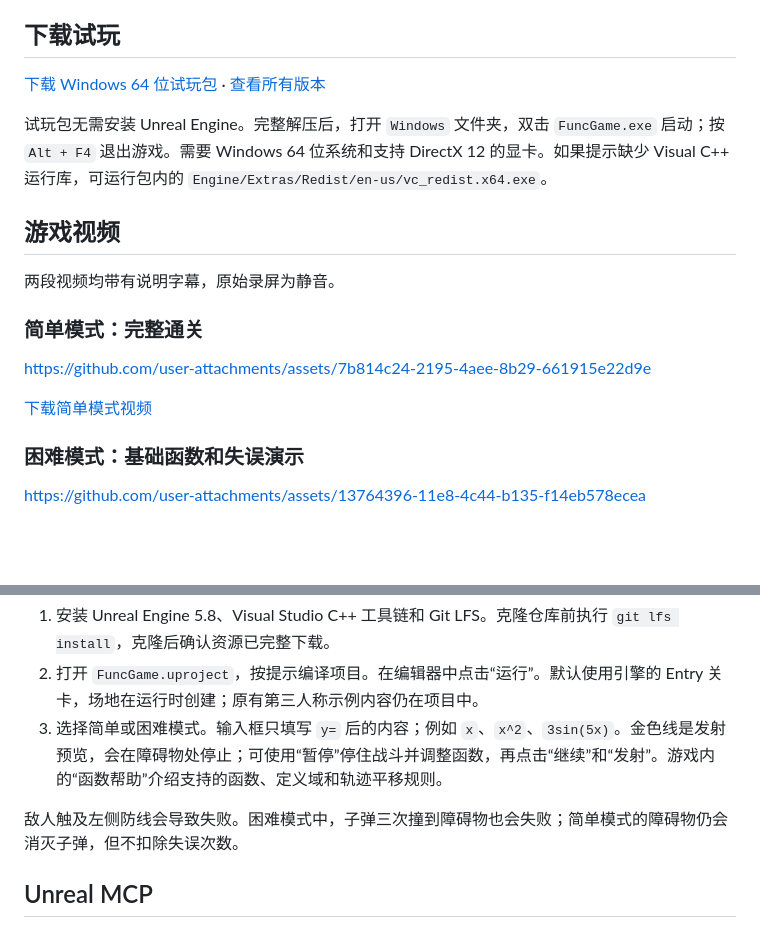
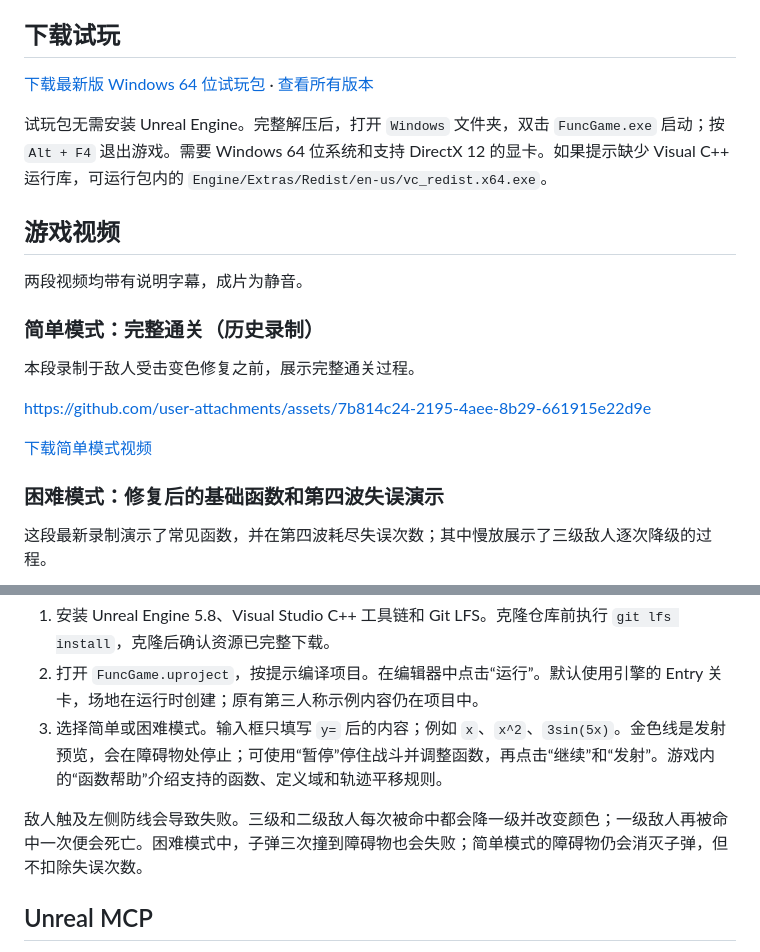
Before and after one commit to pikai-pk/FuncGame, a Markdown page: README.md, 2 parts joined by grey strips. Drawn GitHub-style; blank space fills up the shorter version.

Commit message:
Fix enemy tier visuals and refresh release videos

```diff
--- a/README.md
+++ b/README.md
@@ -4,15 +4,17 @@
 
 ## 下载试玩
 
-[下载 Windows 64 位试玩包](https://github.com/pikai-pk/FuncGame/releases/download/v0.1.0/FuncGame-Windows-Shipping-Release.zip) · [查看所有版本](https://github.com/pikai-pk/FuncGame/releases)
+[下载最新版 Windows 64 位试玩包](https://github.com/pikai-pk/FuncGame/releases/latest/download/FuncGame-Windows-Shipping-Release.zip) · [查看所有版本](https://github.com/pikai-pk/FuncGame/releases)
 
 试玩包无需安装 Unreal Engine。完整解压后，打开 `Windows` 文件夹，双击 `FuncGame.exe` 启动；按 `Alt + F4` 退出游戏。需要 Windows 64 位系统和支持 DirectX 12 的显卡。如果提示缺少 Visual C++ 运行库，可运行包内的 `Engine/Extras/Redist/en-us/vc_redist.x64.exe`。
 
 ## 游戏视频
 
-两段视频均带有说明字幕，原始录屏为静音。
+两段视频均带有说明字幕，成片为静音。
 
-### 简单模式：完整通关
+### 简单模式：完整通关（历史录制）
+
+本段录制于敌人受击变色修复之前，展示完整通关过程。
 
 https://github.com/user-attachments/assets/7b814c24-2195-4aee-8b29-661915e22d9e
 
@@ -20,5 +22,5 @@ https://github.com/user-attachments/assets/7b814c24-2195-4aee-8b29-661915e22d9e
 
-### 困难模式：基础函数和失误演示
+### 困难模式：修复后的基础函数和第四波失误演示
 
-https://github.com/user-attachments/assets/13764396-11e8-4c44-b135-f14eb578ecea
+这段最新录制演示了常见函数，并在第四波耗尽失误次数；其中慢放展示了三级敌人逐次降级的过程。
 
@@ -30,7 +34,7 @@ https://github.com/user-attachments/assets/13764396-11e8-4c44-b135-f14eb578ecea
 2. 打开 `FuncGame.uproject`，按提示编译项目。在编辑器中点击“运行”。默认使用引擎的 Entry 关卡，场地在运行时创建；原有第三人称示例内容仍在项目中。
 3. 选择简单或困难模式。输入框只填写 `y=` 后的内容；例如 `x`、`x^2`、`3sin(5x)`。金色线是发射预览，会在障碍物处停止；可使用“暂停”停住战斗并调整函数，再点击“继续”和“发射”。游戏内的“函数帮助”介绍支持的函数、定义域和轨迹平移规则。
 
-敌人触及左侧防线会导致失败。困难模式中，子弹三次撞到障碍物也会失败；简单模式的障碍物仍会消灭子弹，但不扣除失误次数。
+敌人触及左侧防线会导致失败。三级和二级敌人每次被命中都会降一级并改变颜色；一级敌人再被命中一次便会死亡。困难模式中，子弹三次撞到障碍物也会失败；简单模式的障碍物仍会消灭子弹，但不扣除失误次数。
 
 ## Unreal MCP
 
```
Also changed, not shown: other parts of README.md (+4 -2 lines), Docs/FuncGame-Hard-Preview.png (added), 4 other files.
